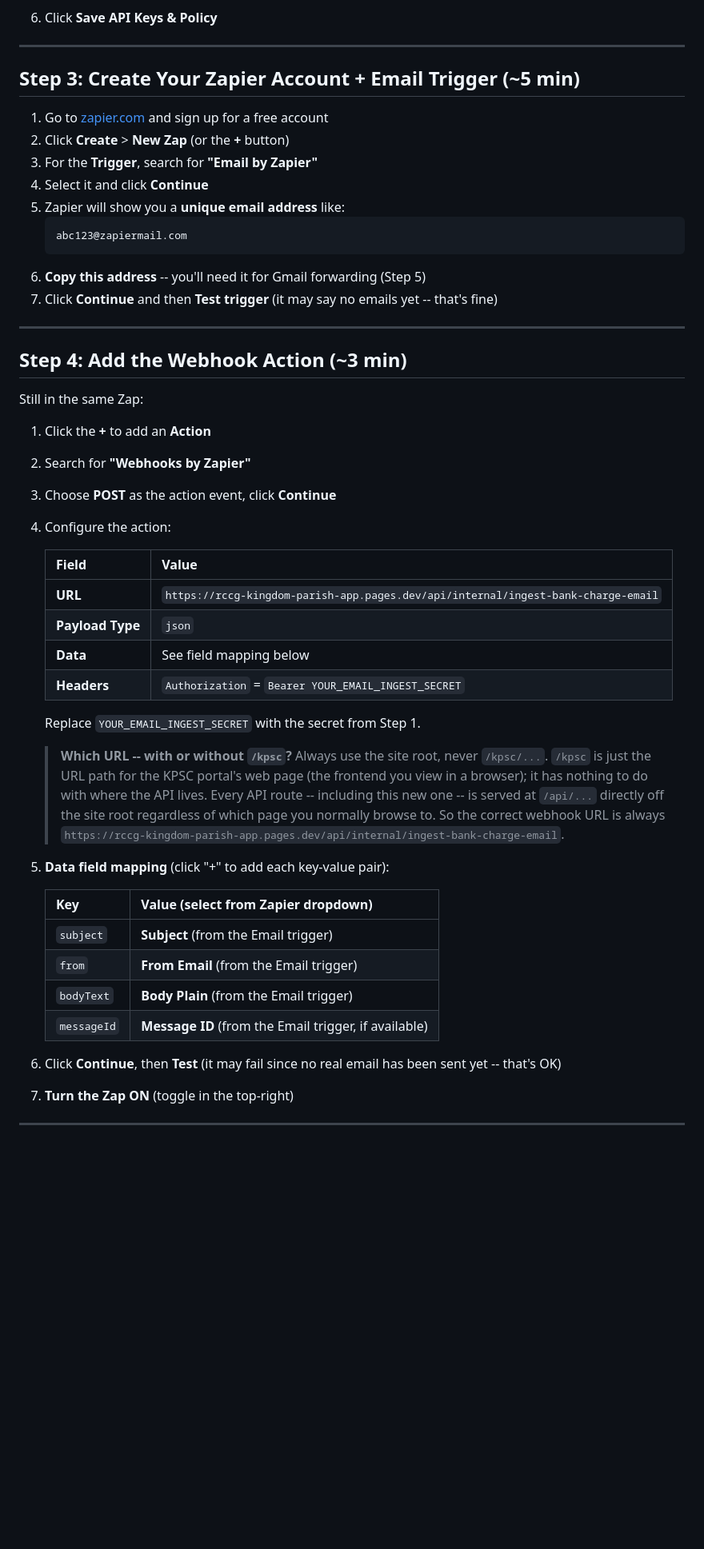
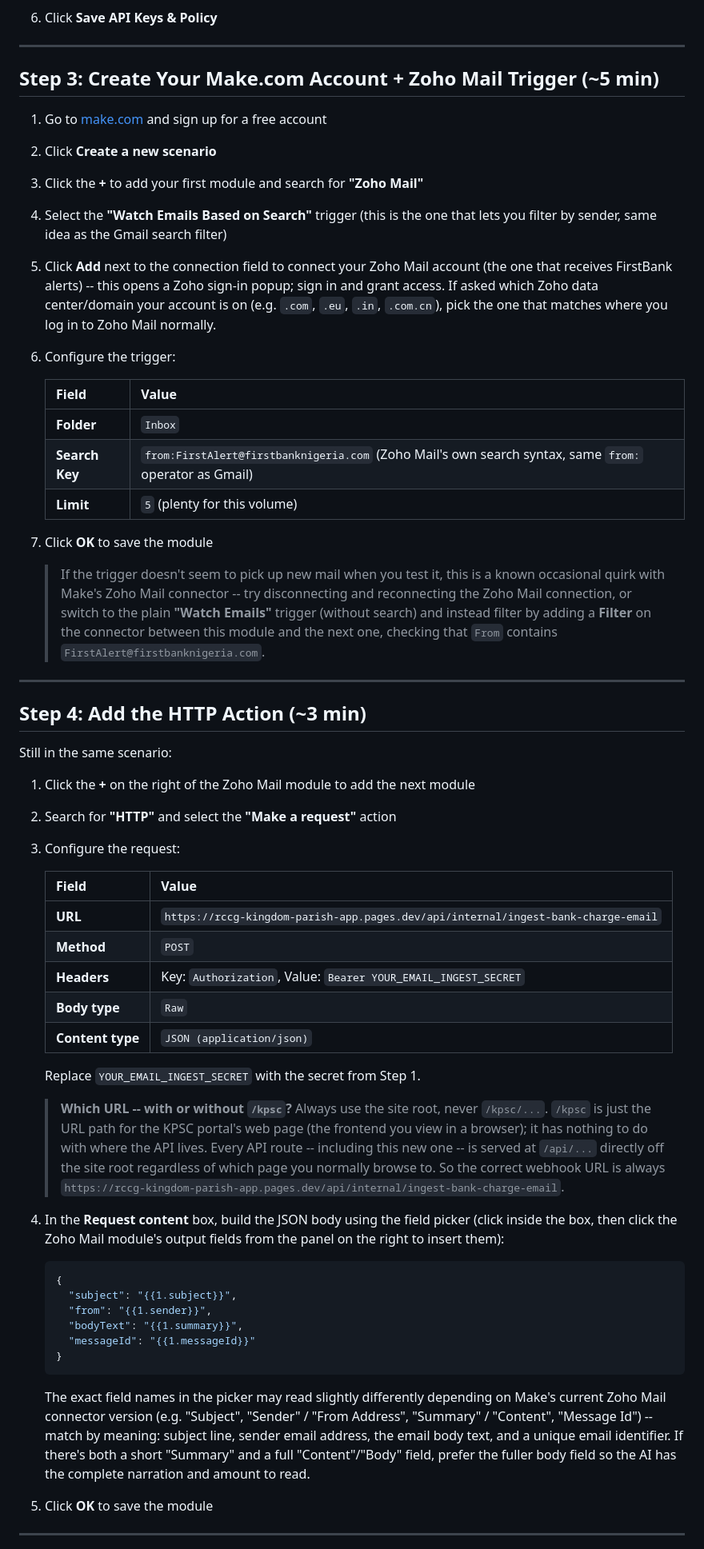
Before and after one commit to C-D4V1D/RCCG-kingdom-parish-app, a Markdown page: docs/email-bank-charge-automation.md, the part around one of its changes. Shown at 80% size. Rendered like a GitHub page; blank space fills up the shorter version.

````diff
--- a/docs/email-bank-charge-automation.md
+++ b/docs/email-bank-charge-automation.md
@@ -89,36 +98,52 @@ kpsc-email-ingest-2026-xR7mQ9pL4wN2
 
 ---
 
-## Step 3: Create Your Zapier Account + Email Trigger (~5 min)
+## Step 3: Create Your Make.com Account + Zoho Mail Trigger (~5 min)
 
-1. Go to [zapier.com](https://zapier.com) and sign up for a free account
-2. Click **Create** > **New Zap** (or the **+** button)
-3. For the **Trigger**, search for **"Email by Zapier"**
-4. Select it and click **Continue**
-5. Zapier will show you a **unique email address** like:
-   ```
-   abc123@zapiermail.com
-   ```
-6. **Copy this address** -- you'll need it for Gmail forwarding (Step 5)
-7. Click **Continue** and then **Test trigger** (it may say no emails yet -- that's fine)
+1. Go to [make.com](https://www.make.com) and sign up for a free account
+2. Click **Create a new scenario**
+3. Click the **+** to add your first module and search for **"Zoho Mail"**
+4. Select the **"Watch Emails Based on Search"** trigger (this is the one that
+   lets you filter by sender, same idea as the Gmail search filter)
+5. Click **Add** next to the connection field to connect your Zoho Mail account
+   (the one that receives FirstBank alerts) -- this opens a Zoho sign-in
+   popup; sign in and grant access. If asked which Zoho data center/domain
+   your account is on (e.g. `.com`, `.eu`, `.in`, `.com.cn`), pick the one
+   that matches where you log in to Zoho Mail normally.
+6. Configure the trigger:
+
+   | Field | Value |
+   |-------|-------|
+   | **Folder** | `Inbox` |
+   | **Search Key** | `from:FirstAlert@firstbanknigeria.com` (Zoho Mail's own search syntax, same `from:` operator as Gmail) |
+   | **Limit** | `5` (plenty for this volume) |
+
+7. Click **OK** to save the module
+
+   > If the trigger doesn't seem to pick up new mail when you test it, this
+   > is a known occasional quirk with Make's Zoho Mail connector -- try
+   > disconnecting and reconnecting the Zoho Mail connection, or switch to
+   > the plain **"Watch Emails"** trigger (without search) and instead filter
+   > by adding a **Filter** on the connector between this module and the next
+   > one, checking that `From` contains `FirstAlert@firstbanknigeria.com`.
 
 ---
 
-## Step 4: Add the Webhook Action (~3 min)
+## Step 4: Add the HTTP Action (~3 min)
 
-Still in the same Zap:
+Still in the same scenario:
 
-1. Click the **+** to add an **Action**
-2. Search for **"Webhooks by Zapier"**
-3. Choose **POST** as the action event, click **Continue**
-4. Configure the action:
+1. Click the **+** on the right of the Zoho Mail module to add the next module
+2. Search for **"HTTP"** and select the **"Make a request"** action
+3. Configure the request:
 
    | Field | Value |
    |-------|-------|
    | **URL** | `https://rccg-kingdom-parish-app.pages.dev/api/internal/ingest-bank-charge-email` |
-   | **Payload Type** | `json` |
-   | **Data** | See field mapping below |
-   | **Headers** | `Authorization` = `Bearer YOUR_EMAIL_INGEST_SECRET` |
+   | **Method** | `POST` |
+   | **Headers** | Key: `Authorization`, Value: `Bearer YOUR_EMAIL_INGEST_SECRET` |
+   | **Body type** | `Raw` |
+   | **Content type** | `JSON (application/json)` |
 
    Replace `YOUR_EMAIL_INGEST_SECRET` with the secret from Step 1.
 
@@ -130,18 +155,28 @@ Still in the same Zap:
    > normally browse to. So the correct webhook URL is always
    > `https://rccg-kingdom-parish-app.pages.dev/api/internal/ingest-bank-charge-email`.
 
-5. **Data field mapping** (click "+" to add each key-value pair):
+4. In the **Request content** box, build the JSON body using the field picker
+   (click inside the box, then click the Zoho Mail module's output fields from
+   the panel on the right to insert them):
 
-   | Key | Value (select from Zapier dropdown) |
-   |-----|------|
-   | `subject` | **Subject** (from the Email trigger) |
-   | `from` | **From Email** (from the Email trigger) |
-   | `bodyText` | **Body Plain** (from the Email trigger) |
-   | `messageId` | **Message ID** (from the Email trigger, if available) |
+   ```json
+   {
+     "subject": "{{1.subject}}",
+     "from": "{{1.sender}}",
+     "bodyText": "{{1.summary}}",
+     "messageId": "{{1.messageId}}"
+   }
+   ```
 
-6. Click **Continue**, then **Test** (it may fail since no real email has been
-   sent yet -- that's OK)
-7. **Turn the Zap ON** (toggle in the top-right)
+   The exact field names in the picker may read slightly differently
+   depending on Make's current Zoho Mail connector version (e.g. "Subject",
+   "Sender" / "From Address", "Summary" / "Content", "Message Id") -- match by
+   meaning: subject line, sender email address, the email body text, and a
+   unique email identifier. If there's both a short "Summary" and a full
+   "Content"/"Body" field, prefer the fuller body field so the AI has the
+   complete narration and amount to read.
+
+5. Click **OK** to save the module
 
 ---
 
````
Also changed, not shown: other parts of docs/email-bank-charge-automation.md (+36 -42 lines).
